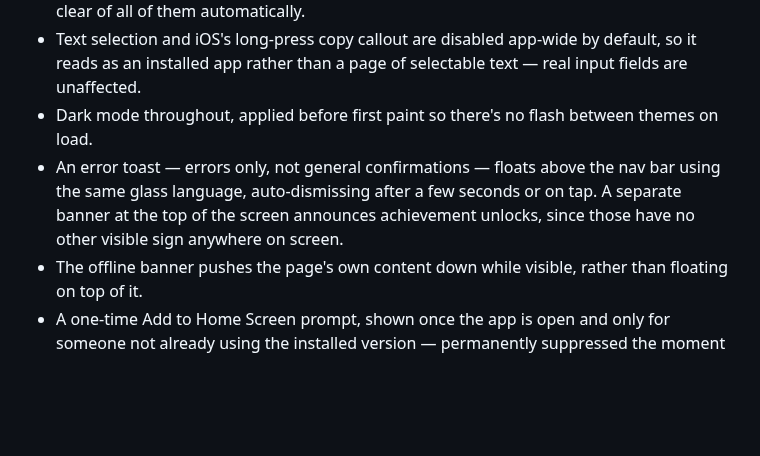
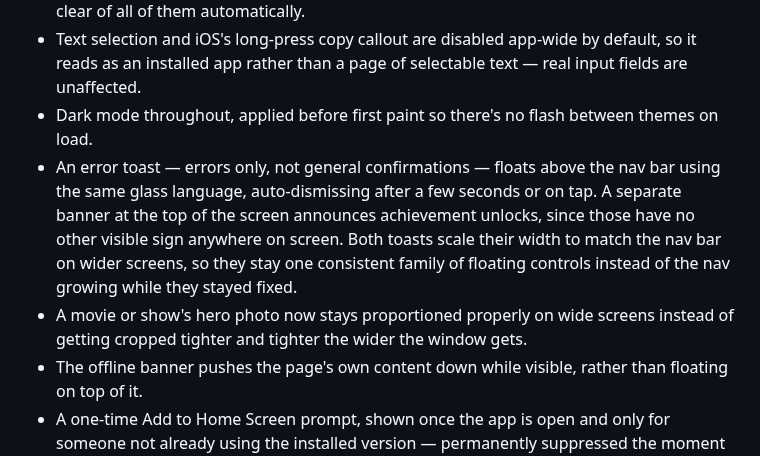
Before and after one commit to HanuKeyser/NovaWatch, a Markdown page: patch-notes.MD, the part around the change. Drawn GitHub-style; blank space fills up the shorter version.

Commit message:
Update patch notes with UI improvements and caching
Enhanced error toast behavior and improved layout for hero photos on wide screens. Updated offline caching for better user experience.

```diff
--- a/patch-notes.MD
+++ b/patch-notes.MD
@@ -62,7 +62,8 @@ A Spotify-Wrapped-style yearly recap — a full-screen, tap-through slideshow (t
 - Full-bleed layout on an installed device: the background extends behind the Dynamic Island, notch, status bar, and home indicator on every device, while actual content stays clear of all of them automatically.
 - Text selection and iOS's long-press copy callout are disabled app-wide by default, so it reads as an installed app rather than a page of selectable text — real input fields are unaffected.
 - Dark mode throughout, applied before first paint so there's no flash between themes on load.
-- An error toast — errors only, not general confirmations — floats above the nav bar using the same glass language, auto-dismissing after a few seconds or on tap. A separate banner at the top of the screen announces achievement unlocks, since those have no other visible sign anywhere on screen.
+- An error toast — errors only, not general confirmations — floats above the nav bar using the same glass language, auto-dismissing after a few seconds or on tap. A separate banner at the top of the screen announces achievement unlocks, since those have no other visible sign anywhere on screen. Both toasts scale their width to match the nav bar on wider screens, so they stay one consistent family of floating controls instead of the nav growing while they stayed fixed.
+- A movie or show's hero photo now stays proportioned properly on wide screens instead of getting cropped tighter and tighter the wider the window gets.
 - The offline banner pushes the page's own content down while visible, rather than floating on top of it.
 - A one-time Add to Home Screen prompt, shown once the app is open and only for someone not already using the installed version — permanently suppressed the moment it can tell the app is actually running standalone.
 - Optimized for every screen it's actually opened on, not just a typical phone: a widened, tablet-appropriate layout at 768px and up, a further step up for laptop/desktop-width windows and landscape tablets at 1280px+, and two more steps beyond that for real external monitors and 4K/ultrawide displays so the layout keeps making good use of the space instead of stopping short, tightened spacing and a 2-column library grid on the smallest/narrowest phones, shrunk nav bar and modal imagery when a phone is rotated to landscape, and real hover feedback for anyone using a mouse or trackpad. Phones held normally see none of this - it's the same experience they've always had. On any of those wider screens, a movie/show/settings screen's own text and rows stay capped at a comfortable reading width rather than stretching edge to edge with it, and both Continue Watching and Discover's search results/For You list switch from one stretched column to two (then three on the widest monitors), showing more at once instead of just a wider version of the same row.
```
